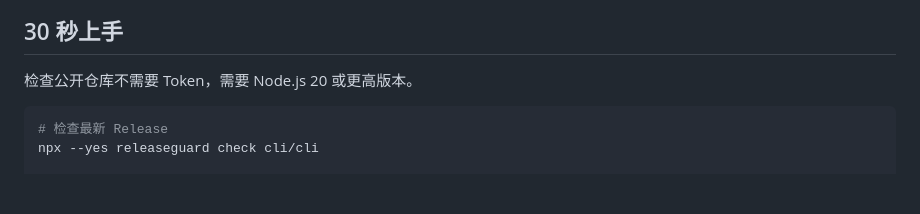
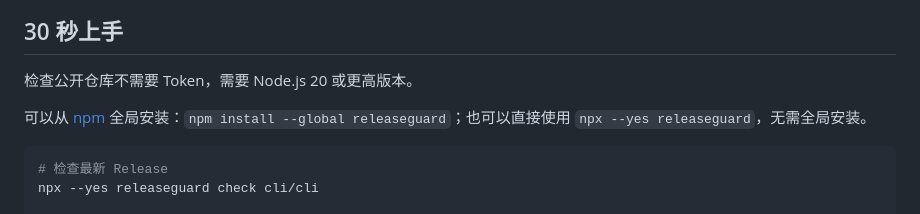
Before and after one commit to zhaoryder/releaseguard, a Markdown page: README.zh-CN.md, the part around one of its changes. Rendered like a GitHub page; blank space fills up the shorter version.

Commit message:
Docs: surface npm install path

````diff
--- a/README.zh-CN.md
+++ b/README.zh-CN.md
@@ -37,6 +37,8 @@ ReleaseGuard 检查的是用户真正会下载到的 Release，而不是你以
 ## 30 秒上手
 
 检查公开仓库不需要 Token，需要 Node.js 20 或更高版本。
+
+可以从 [npm](https://www.npmjs.com/package/releaseguard) 全局安装：`npm install --global releaseguard`；也可以直接使用 `npx --yes releaseguard`，无需全局安装。
 
 ```bash
 # 检查最新 Release
````
Also changed, not shown: other parts of README.zh-CN.md (+2 -2 lines), README.md (+4 -2 lines).
